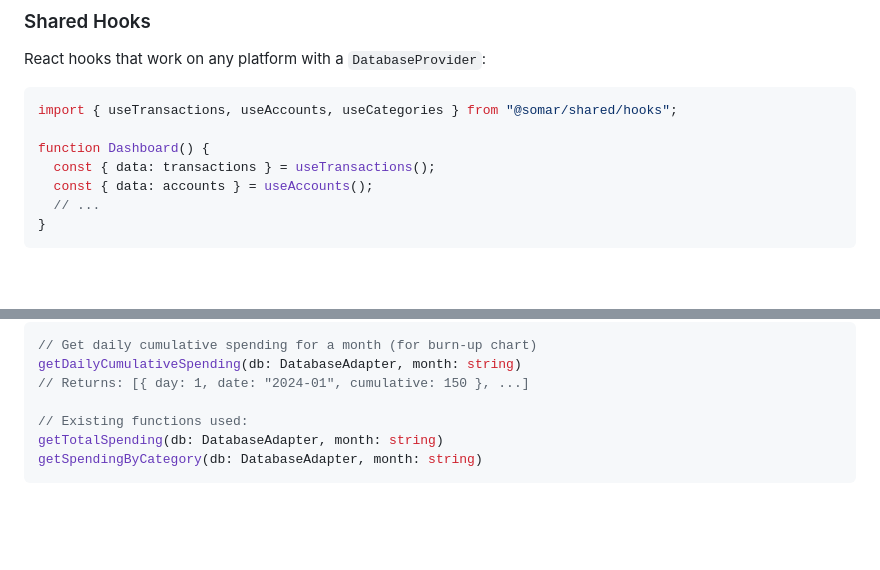
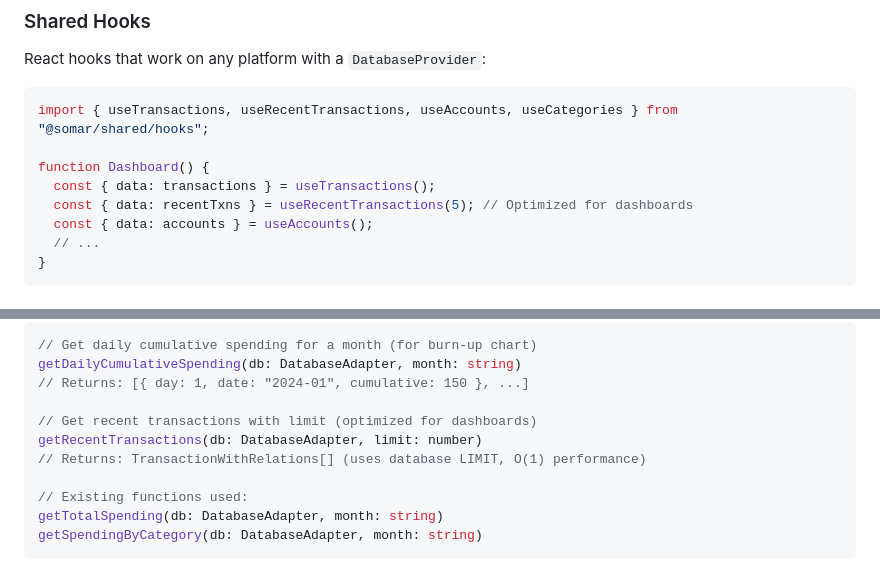
Before and after one commit to rohailaltaf/somar, a Markdown page: AGENTS.md, 2 parts joined by grey strips. GitHub-like rendering; blank space fills up the shorter version.

````diff
--- a/AGENTS.md
+++ b/AGENTS.md
@@ -145,10 +145,11 @@ function MyComponent() {
 React hooks that work on any platform with a `DatabaseProvider`:
 
 ```typescript
-import { useTransactions, useAccounts, useCategories } from "@somar/shared/hooks";
+import { useTransactions, useRecentTransactions, useAccounts, useCategories } from "@somar/shared/hooks";
 
 function Dashboard() {
   const { data: transactions } = useTransactions();
+  const { data: recentTxns } = useRecentTransactions(5); // Optimized for dashboards
   const { data: accounts } = useAccounts();
   // ...
 }
@@ -512,6 +513,10 @@ OPENAI_API_KEY=your_key  # For LLM deduplication (optional)
 getDailyCumulativeSpending(db: DatabaseAdapter, month: string)
 // Returns: [{ day: 1, date: "2024-01", cumulative: 150 }, ...]
 
+// Get recent transactions with limit (optimized for dashboards)
+getRecentTransactions(db: DatabaseAdapter, limit: number)
+// Returns: TransactionWithRelations[] (uses database LIMIT, O(1) performance)
+
 // Existing functions used:
 getTotalSpending(db: DatabaseAdapter, month: string)
 getSpendingByCategory(db: DatabaseAdapter, month: string)
````
